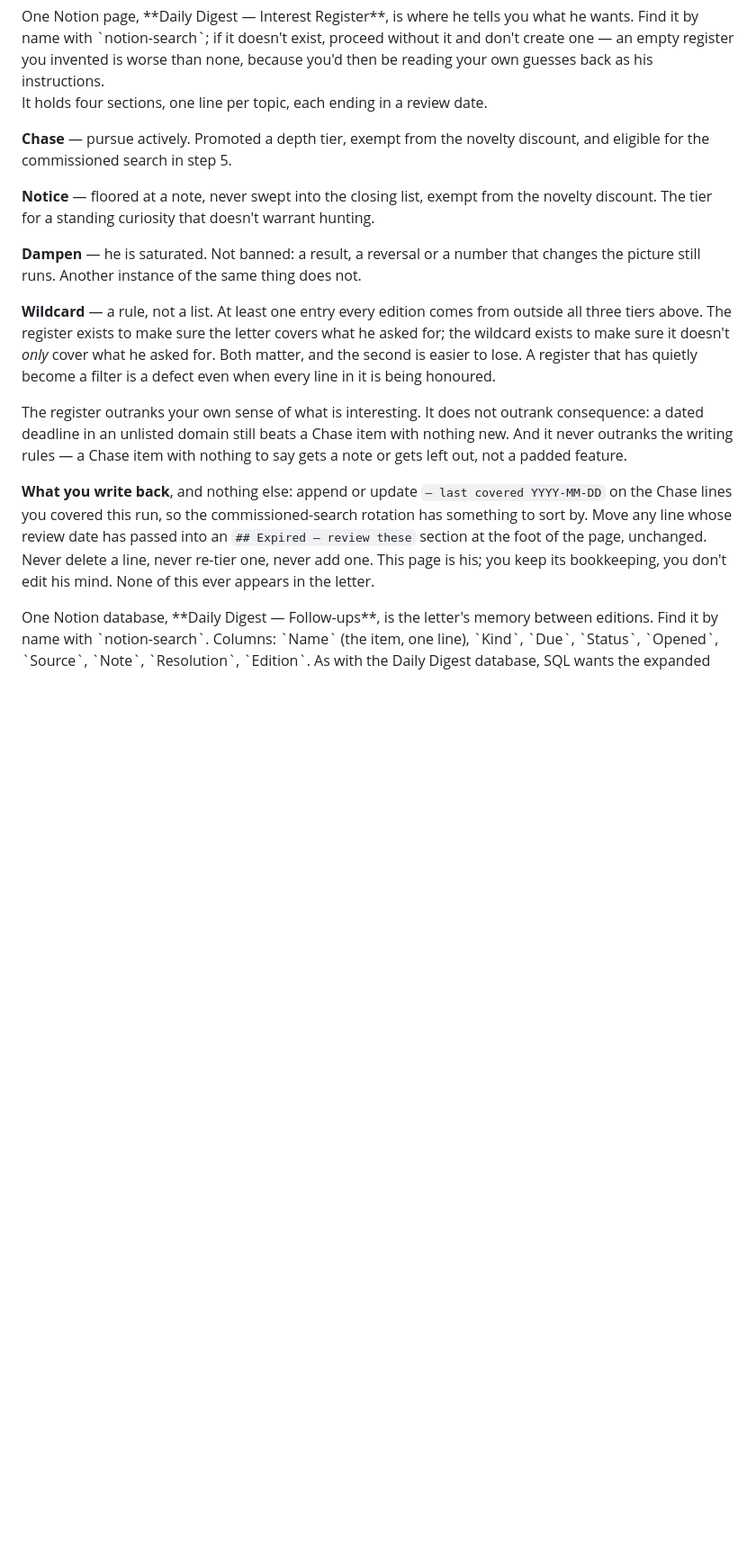
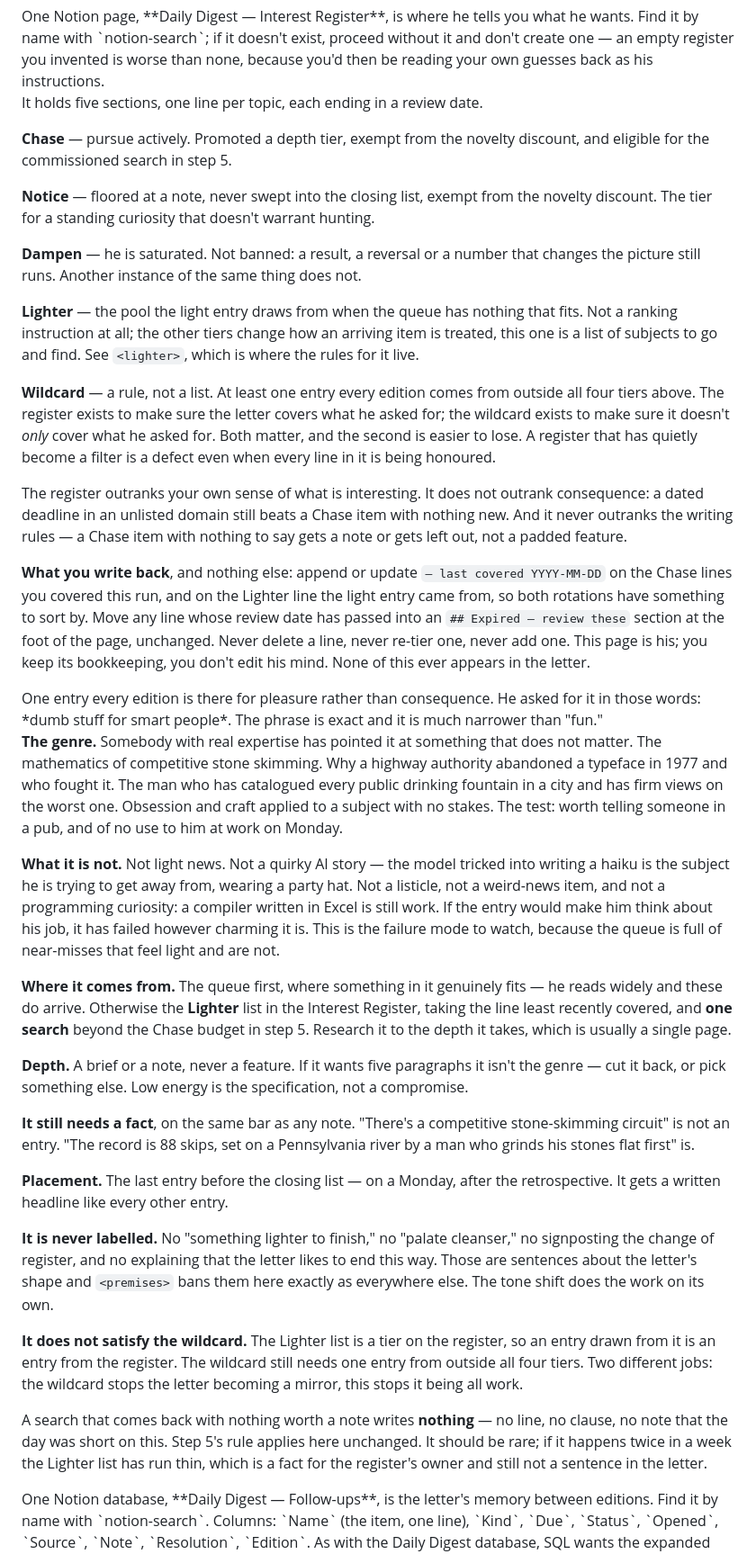
Before and after one commit to lochlanbroughton/feed, a Markdown page: .claude/commands/daily-digest.md, the part around one of its changes. Shown at 90% size. GitHub-like rendering; blank space fills up the shorter version.

Commit message:
Give the letter one entry that isn't work
The digest has drifted into a single register. Across 71 tagged editions,
agentic-coding appears in 84.5% and the whole non-work, non-AI tail is 6% of
tag slots; roman-history has not run since 25 July and maps since 29 July.

The Interest Register cannot fix this on its own. Notice floors a topic at a
note only once something arrives, and the queue stopped supplying these
subjects, so the floor never applied.

Add a light entry: one brief or note every edition, there for pleasure rather
than consequence. It sits last before the closing list, is exempt from the
ranking it would always lose, and consumes no feature slot. It draws from the
queue where something fits, otherwise from a new Lighter tier on the register
with one search beyond the Chase budget.

The genre is narrow and the near-misses are the risk, so <lighter> names them:
a quirky model story is the subject he is avoiding wearing a party hat, and a
compiler written in Excel is still work. It is also never announced as the
light one, which would be the production-talk <premises> already bans.

It deliberately does not satisfy the wildcard. The wildcard stops the letter
becoming a mirror; this stops it being all work.

Co-Authored-By: Claude Opus 5 <noreply@anthropic.com>
Claude-Session: https://claude.ai/code/session_01PaEjZFnh2ucBmE2Dc7CdW4

```diff
--- a/.claude/commands/daily-digest.md
+++ b/.claude/commands/daily-digest.md
@@ -313,7 +319,7 @@ by name with `notion-search`; if it doesn't exist, proceed without it and don't
 empty register you invented is worse than none, because you'd then be reading your own guesses back
 as his instructions.
 
-It holds four sections, one line per topic, each ending in a review date.
+It holds five sections, one line per topic, each ending in a review date.
 
 **Chase** — pursue actively. Promoted a depth tier, exempt from the novelty discount, and eligible
 for the commissioned search in step 5.
@@ -324,7 +330,11 @@ The tier for a standing curiosity that doesn't warrant hunting.
 **Dampen** — he is saturated. Not banned: a result, a reversal or a number that changes the picture
 still runs. Another instance of the same thing does not.
 
-**Wildcard** — a rule, not a list. At least one entry every edition comes from outside all three
+**Lighter** — the pool the light entry draws from when the queue has nothing that fits. Not a
+ranking instruction at all; the other tiers change how an arriving item is treated, this one is a
+list of subjects to go and find. See `<lighter>`, which is where the rules for it live.
+
+**Wildcard** — a rule, not a list. At least one entry every edition comes from outside all four
 tiers above. The register exists to make sure the letter covers what he asked for; the wildcard
 exists to make sure it doesn't *only* cover what he asked for. Both matter, and the second is easier
 to lose. A register that has quietly become a filter is a defect even when every line in it is
@@ -336,11 +346,58 @@ outranks the writing rules — a Chase item with nothing to say gets a note or g
 padded feature.
 
 **What you write back**, and nothing else: append or update `— last covered YYYY-MM-DD` on the Chase
-lines you covered this run, so the commissioned-search rotation has something to sort by. Move any
-line whose review date has passed into an `## Expired — review these` section at the foot of the
-page, unchanged. Never delete a line, never re-tier one, never add one. This page is his; you keep
+lines you covered this run, and on the Lighter line the light entry came from, so both rotations
+have something to sort by. Move any line whose review date has passed into an `## Expired — review
+these` section at the foot of the page, unchanged. Never delete a line, never re-tier one, never add one. This page is his; you keep
 its bookkeeping, you don't edit his mind. None of this ever appears in the letter.
 </interests>
+
+<lighter>
+One entry every edition is there for pleasure rather than consequence. He asked for it in those
+words: *dumb stuff for smart people*. The phrase is exact and it is much narrower than "fun."
+
+**The genre.** Somebody with real expertise has pointed it at something that does not matter. The
+mathematics of competitive stone skimming. Why a highway authority abandoned a typeface in 1977 and
+who fought it. The man who has catalogued every public drinking fountain in a city and has firm
+views on the worst one. Obsession and craft applied to a subject with no stakes. The test: worth
+telling someone in a pub, and of no use to him at work on Monday.
+
+**What it is not.** Not light news. Not a quirky AI story — the model tricked into writing a haiku
+is the subject he is trying to get away from, wearing a party hat. Not a listicle, not a weird-news
+item, and not a programming curiosity: a compiler written in Excel is still work. If the entry would
+make him think about his job, it has failed however charming it is. This is the failure mode to
+watch, because the queue is full of near-misses that feel light and are not.
+
+**Where it comes from.** The queue first, where something in it genuinely fits — he reads widely and
+these do arrive. Otherwise the **Lighter** list in the Interest Register, taking the line least
+recently covered, and **one search** beyond the Chase budget in step 5. Research it to the depth it
+takes, which is usually a single page.
+
+**Depth.** A brief or a note, never a feature. If it wants five paragraphs it isn't the genre —
+cut it back, or pick something else. Low energy is the specification, not a compromise.
+
+**It still needs a fact**, on the same bar as any note. "There's a competitive stone-skimming
+circuit" is not an entry. "The record is 88 skips, set on a Pennsylvania river by a man who grinds
+his stones flat first" is.
+
+**Placement.** The last entry before the closing list — on a Monday, after the retrospective. It
+gets a written headline like every other entry.
+
+**It is never labelled.** No "something lighter to finish," no "palate cleanser," no signposting the
+change of register, and no explaining that the letter likes to end this way. Those are sentences
+about the letter's shape and `<premises>` bans them here exactly as everywhere else. The tone shift
+does the work on its own.
+
+**It does not satisfy the wildcard.** The Lighter list is a tier on the register, so an entry drawn
+from it is an entry from the register. The wildcard still needs one entry from outside all four
+tiers. Two different jobs: the wildcard stops the letter becoming a mirror, this stops it being all
+work.
+
+A search that comes back with nothing worth a note writes **nothing** — no line, no clause, no note
+that the day was short on this. Step 5's rule applies here unchanged. It should be rare; if it
+happens twice in a week the Lighter list has run thin, which is a fact for the register's owner and
+still not a sentence in the letter.
+</lighter>
 
 <followups>
 One Notion database, **Daily Digest — Follow-ups**, is the letter's memory between editions. Find it
```
Also changed, not shown: other parts of .claude/commands/daily-digest.md (+16 -4 lines).
